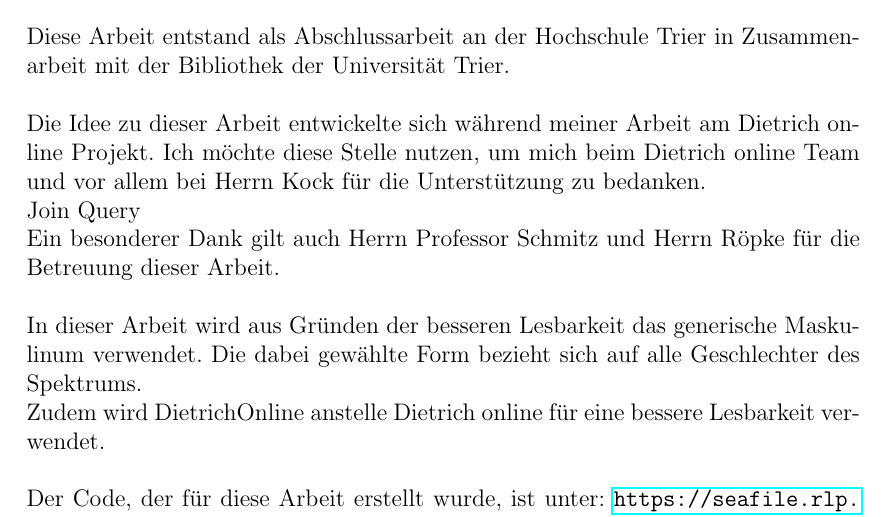
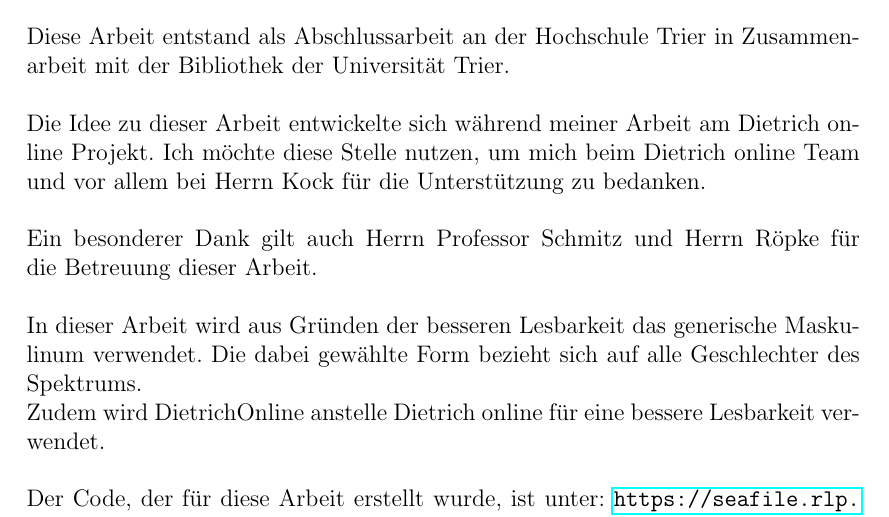
Before and after one commit to troppes/bachelor-thesis, a LaTeX thesis (abschlussarbeit.tex, which reads chapters/Vorwort.tex): part of page 2 of 62, cut so that both start at the same text. Compiled offline with pdfLaTeX.

Commit message:
removed Debug-Words

```diff
--- a/chapters/Vorwort.tex
+++ b/chapters/Vorwort.tex
@@ -5,8 +5,6 @@ Diese Arbeit entstand als Abschlussarbeit an der Hochschule Trier in Zusammenarb
 \newline
 Die Idee zu dieser Arbeit entwickelte sich während meiner Arbeit am Dietrich online Projekt. Ich möchte diese Stelle nutzen, um mich beim Dietrich online Team und vor allem bei Herrn Kock für die Unterstützung zu bedanken.
 \newline
-Join
-Query
 \newline
 Ein besonderer Dank gilt auch Herrn Professor Schmitz und Herrn Röpke für die Betreuung dieser Arbeit.
 \newline
```
Also changed, not shown: abschlussarbeit.pdf.
